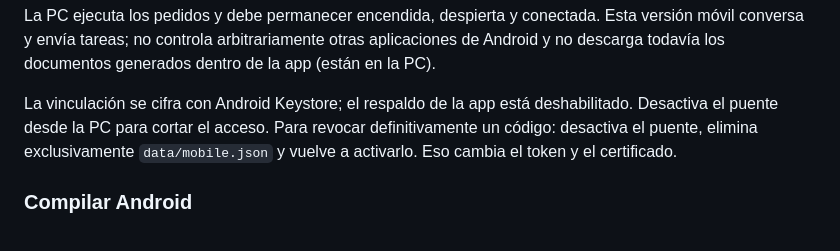
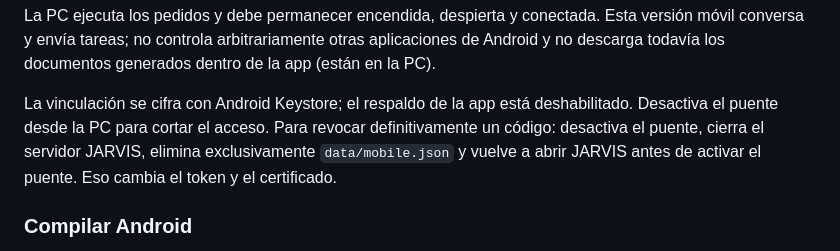
Before and after one commit to floresroldanluis/Jarvis, a Markdown page: README.md, the part around the change. Drawn GitHub-style.

Commit message:
Clarify full pairing credential revocation procedure

```diff
--- a/README.md
+++ b/README.md
@@ -94,7 +94,7 @@ La escucha Android es experimental: el servicio de reconocimiento del equipo pue
 
 La PC ejecuta los pedidos y debe permanecer encendida, despierta y conectada. Esta versión móvil conversa y envía tareas; no controla arbitrariamente otras aplicaciones de Android y no descarga todavía los documentos generados dentro de la app (están en la PC).
 
-La vinculación se cifra con Android Keystore; el respaldo de la app está deshabilitado. Desactiva el puente desde la PC para cortar el acceso. Para revocar definitivamente un código: desactiva el puente, elimina exclusivamente `data/mobile.json` y vuelve a activarlo. Eso cambia el token y el certificado.
+La vinculación se cifra con Android Keystore; el respaldo de la app está deshabilitado. Desactiva el puente desde la PC para cortar el acceso. Para revocar definitivamente un código: desactiva el puente, cierra el servidor JARVIS, elimina exclusivamente `data/mobile.json` y vuelve a abrir JARVIS antes de activar el puente. Eso cambia el token y el certificado.
 
 ### Compilar Android
 
```
